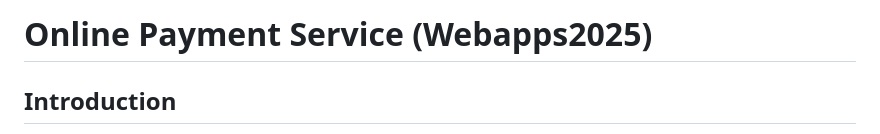
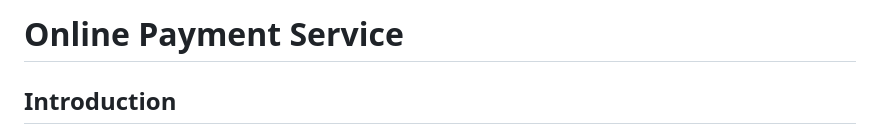
Before and after one commit to BigFat-0/Simple-Django-Finance-System, a Markdown page: README.md, the part around the change. Rendered like a GitHub page.

```diff
--- a/README.md
+++ b/README.md
@@ -1,5 +1,5 @@
-Online Payment Service (Webapps2025)
-====================================
+Online Payment Service
+======================
 
 Introduction
 ------------
```
